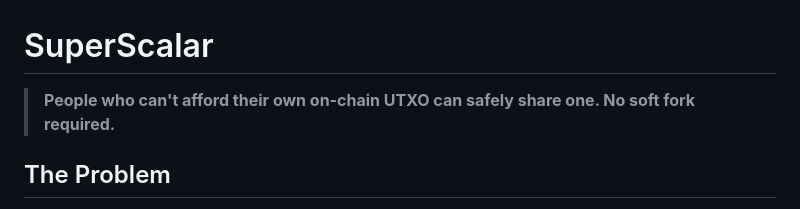
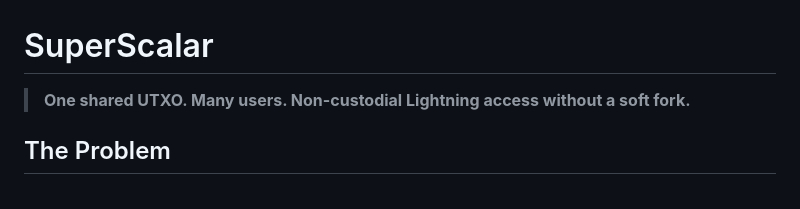
Before and after one commit to 8144225309/superscalar-docs, a Markdown page: index.md, the part around the change. Rendered like a GitHub page.

Commit message:
Fix TLDR: less patronizing, more punchy

```diff
--- a/index.md
+++ b/index.md
@@ -1,6 +1,6 @@
 # SuperScalar
 
-> **People who can't afford their own on-chain UTXO can safely share one. No soft fork required.**
+> **One shared UTXO. Many users. Non-custodial Lightning access without a soft fork.**
 
 ## The Problem
 
```
